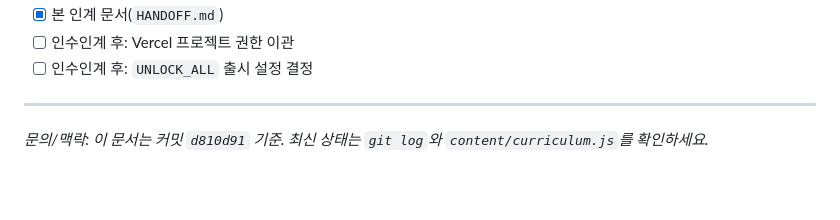
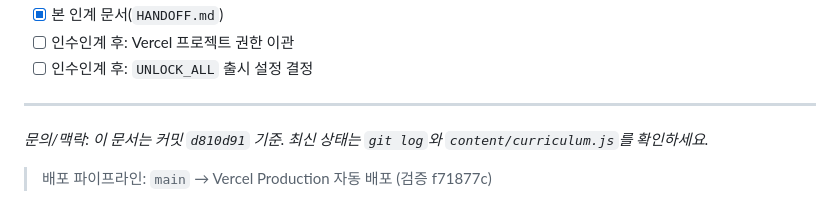
Before and after one commit to KwonJungHyeock/Playino, a Markdown page: HANDOFF.md, the part around the change. Drawn GitHub-style; blank space fills up the shorter version.

Commit message:
chore: main→Vercel Production 배포 파이프라인 검증 트리거
Co-Authored-By: Claude Opus 4.8 <noreply@anthropic.com>
Claude-Session: https://claude.ai/code/session_01M8NgSv7uof5BXpE7mwceCw

```diff
--- a/HANDOFF.md
+++ b/HANDOFF.md
@@ -245,3 +245,5 @@ Playino/
 ---
 
 *문의/맥락: 이 문서는 커밋 `d810d91` 기준. 최신 상태는 `git log`와 `content/curriculum.js`를 확인하세요.*
+
+> 배포 파이프라인: `main` → Vercel Production 자동 배포 (검증 f71877c)
```
